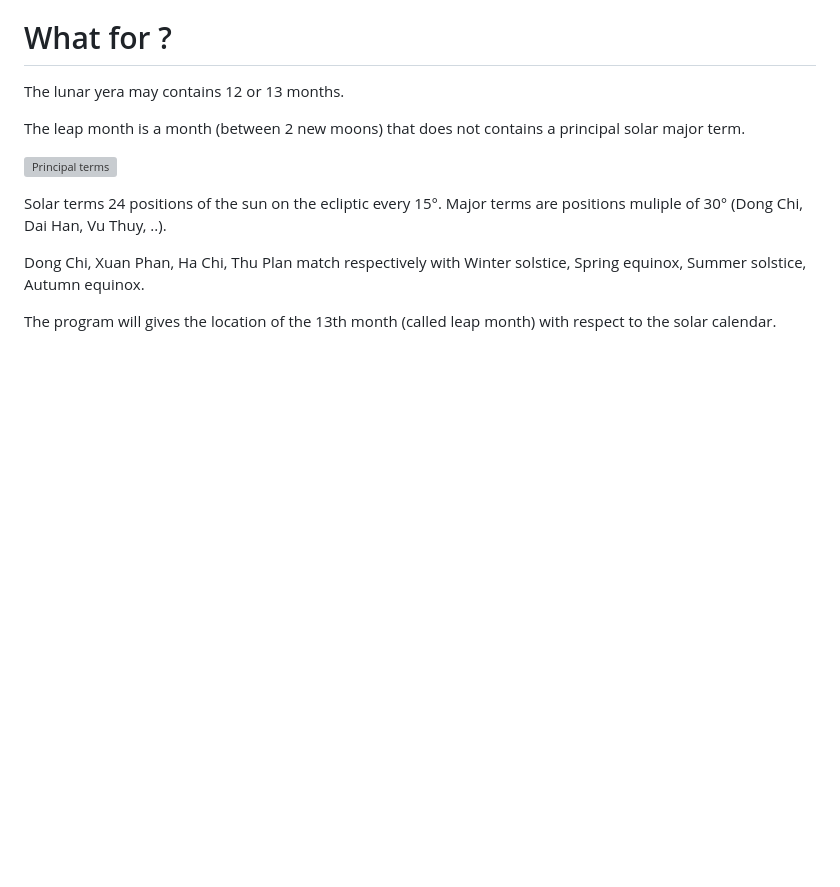
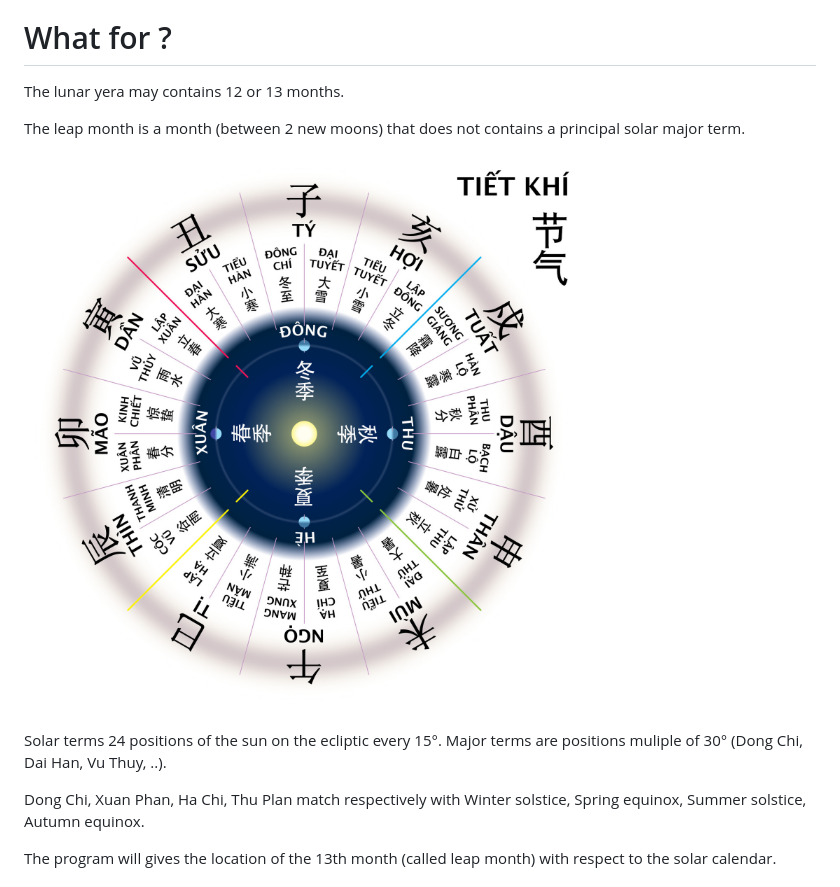
Before and after one commit to jdavid54/amlich, a Markdown page: README.md, the part around the change. Drawn GitHub-style; blank space fills up the shorter version; grey boxes are pictures that could not be loaded.

Commit message:
Update image reference from SVG to JPG format

```diff
--- a/README.md
+++ b/README.md
@@ -11,7 +11,7 @@ The lunar yera may contains 12 or 13 months.
 
 The leap month is a month (between 2 new moons) that does not contains a principal solar major term.
 
-![Principal terms](Tiết_Khí.svg "source:wikipedia")
+![Principal terms](Tiết_Khí.jpg "source:wikipedia")
 
 Solar terms 24 positions of the sun on the ecliptic every 15°. Major terms are positions muliple of 30° (Dong Chi, Dai Han, Vu Thuy, ..).
 
```
